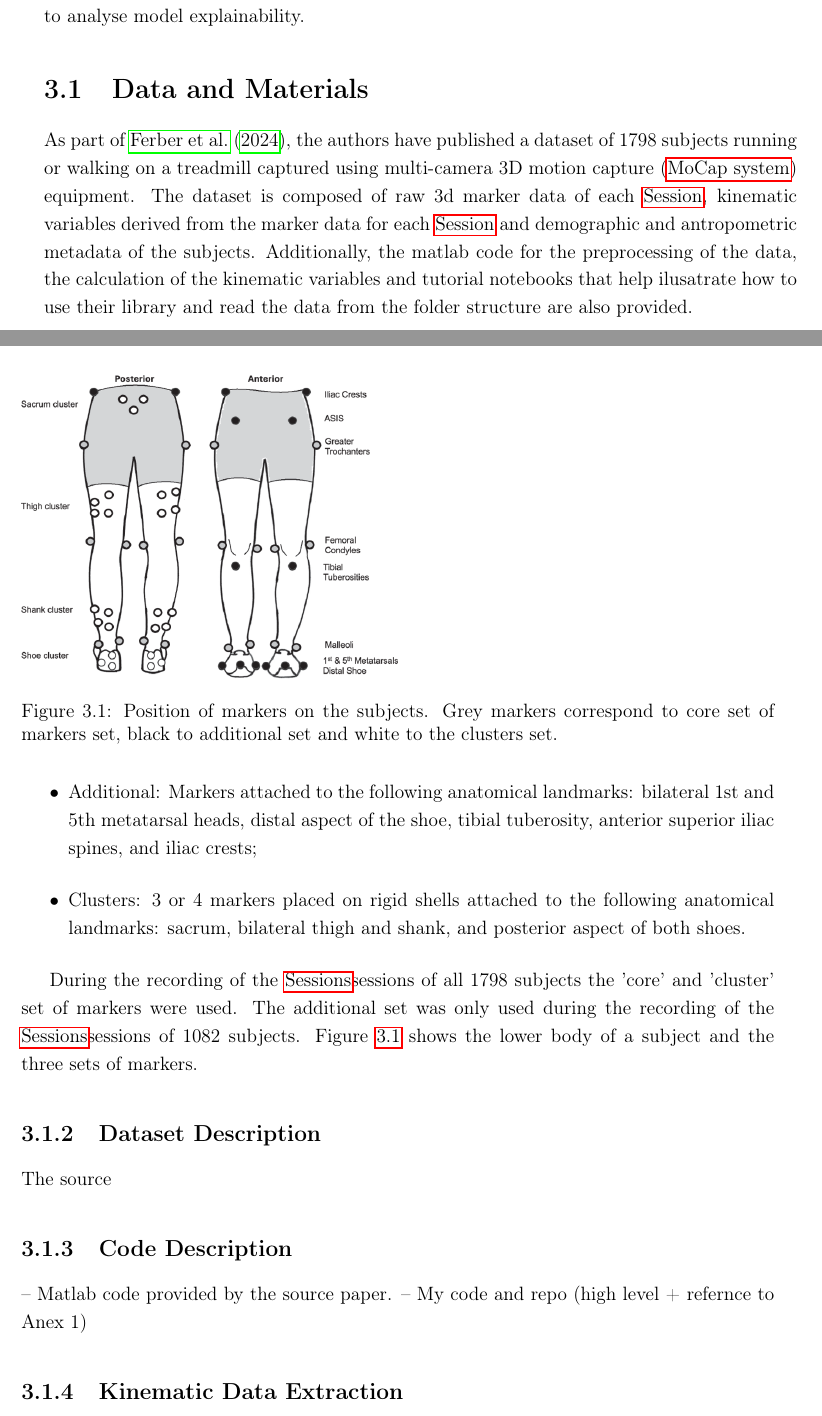
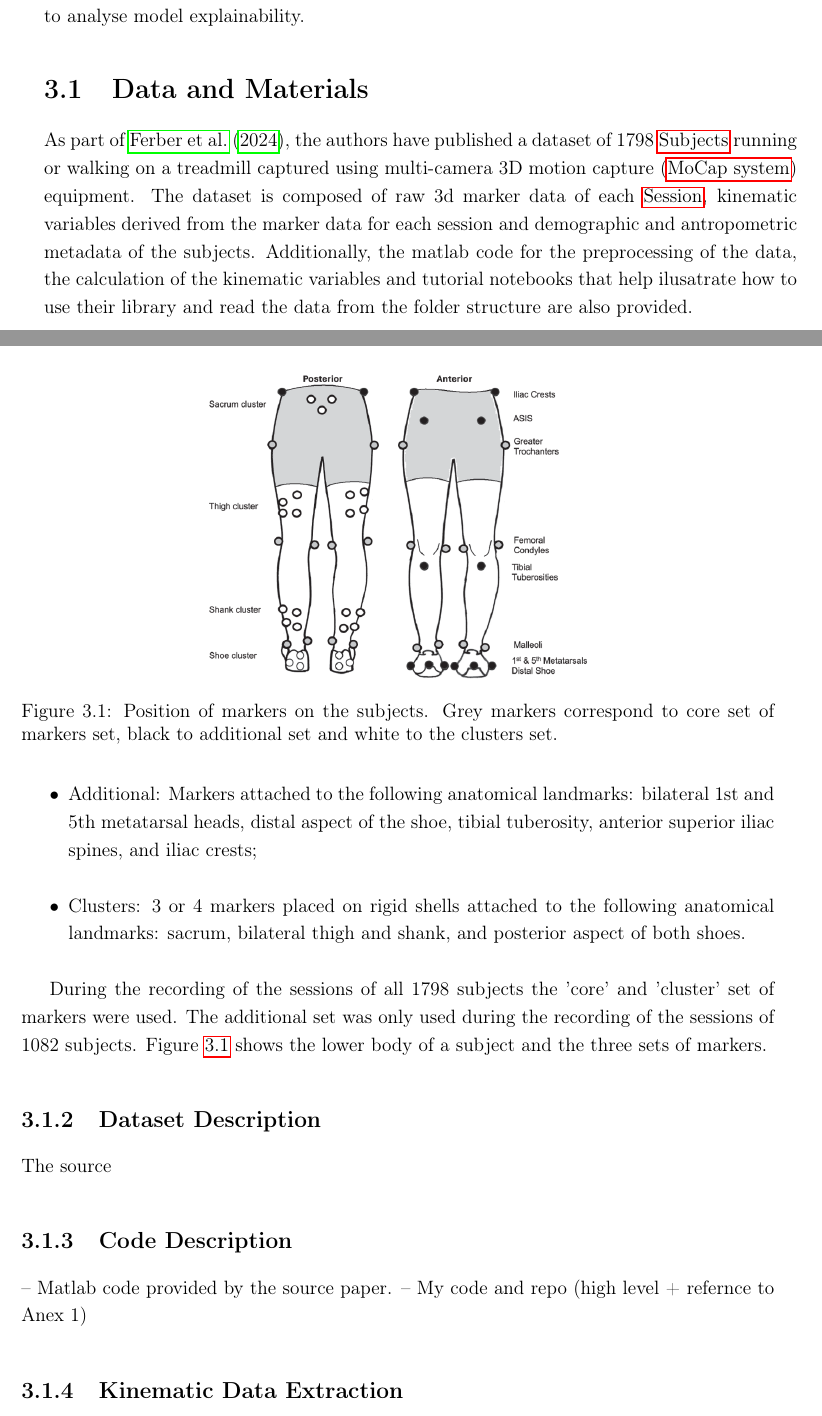
Before and after one commit to adzarei/TFM-UNED, a LaTeX thesis (Master_Document.tex, which reads chapters/3.methodology.tex): two parts of pages 23 and 24 of 42, joined at a grey line, cut so that both start at the same text. Compiled offline with pdfLaTeX.

Commit message:
Remove redundant glossary term usage and center the image

```diff
--- a/chapters/3.methodology.tex
+++ b/chapters/3.methodology.tex
@@ -2,7 +2,7 @@
 This chapter introduces the materials and datasets provided in the source paper \citep{Ferber2024}. We then describe how the data were preprocessed and explored, explain how the models were implemented, trained, and evaluated, and finally present the methods used to analyse model explainability.
 
 \section{Data and Materials}\label{sec:method-data-materials}
-As part of \citet{Ferber2024}, the authors have published a dataset of 1798 subjects running or walking on a treadmill captured using multi-camera 3D motion capture (\gls{mocapsys}) equipment. The dataset is composed of raw 3d marker data of each \gls{session}, kinematic variables derived from the marker data for each \gls{session} and demographic and antropometric metadata of the subjects. Additionally, the matlab code for the preprocessing of the data, the calculation of the kinematic variables and tutorial notebooks that help ilusatrate how to use their library and read the data from the folder structure are also provided.
+As part of \citet{Ferber2024}, the authors have published a dataset of 1798 \glspl{subject} running or walking on a treadmill captured using multi-camera 3D motion capture (\gls{mocapsys}) equipment. The dataset is composed of raw 3d marker data of each \gls{session}, kinematic variables derived from the marker data for each session and demographic and antropometric metadata of the subjects. Additionally, the matlab code for the preprocessing of the data, the calculation of the kinematic variables and tutorial notebooks that help ilusatrate how to use their library and read the data from the folder structure are also provided.
 
 \subsection{Measurement protocol}\label{subsec:measurement-protocol}
 The complete measurement protocol is described in \citet{Ferber2024}. In this subsection, we provide a summary of the aspects that are most relevant for the methods and analyses presented in this thesis.
@@ -10,7 +10,9 @@ The complete measurement protocol is described in \citet{Ferber2024}. In this su
 The raw marker data was collected using high-speed optoelectronic infrared-based motion capture cameras (MX3/Bonita, Vicon, Oxford, UK) were used to record the position of 9mm spherical retro-reflective markers attached to anatomical landmarks of the subjects at either 120Hz or 200Hz. Depending on the lab, eight or three cameras were used.
 
 \begin{figure}[ht]
+    \begin{centering}
     \includegraphics[width=0.5\columnwidth]{images/billateral_marker_position.png}
+    \par\end{centering}
     \caption{Position of markers on the subjects. Grey markers correspond to core set of markers set, black to additional set and white to the clusters set.}
     \label{fig:marker_position}
 \end{figure}
@@ -22,7 +24,7 @@ Three sets of markers were used:
     \item Clusters: 3 or 4 markers placed on rigid shells attached to the following anatomical landmarks: sacrum, bilateral thigh and shank, and posterior aspect of both shoes.
 \end{itemize}
 
-During the recording of the \glspl{session}{sessions} of all 1798 subjects the 'core' and 'cluster' set of markers were used. The additional set was only used during the recording of the \glspl{session}{sessions} of 1082 subjects. Figure \ref{fig:marker_position} shows the lower body of a subject and the three sets of markers.
+During the recording of the sessions of all 1798 subjects the 'core' and 'cluster' set of markers were used. The additional set was only used during the recording of the sessions of 1082 subjects. Figure \ref{fig:marker_position} shows the lower body of a subject and the three sets of markers.
 
 
 \subsection{Dataset Description}\label{subsec:method-dataset-description}
```
